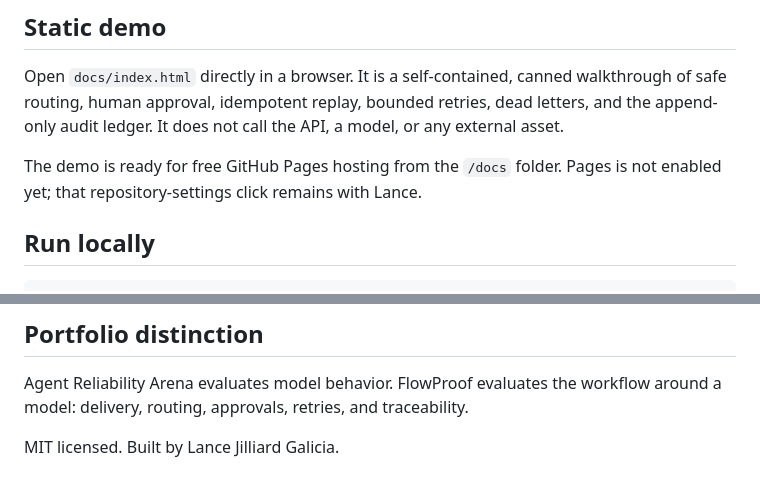
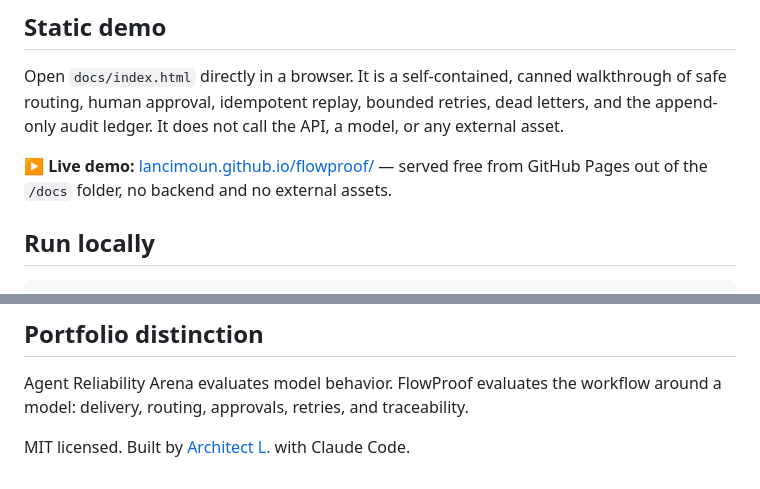
Before and after one commit to Lancimoun/flowproof, a Markdown page: README.md, 2 parts joined by grey strips. Drawn GitHub-style.

```diff
--- a/README.md
+++ b/README.md
@@ -22,7 +22,7 @@ This is a local `v0.1` vertical slice. It does not call an AI provider yet and i
 
 Open `docs/index.html` directly in a browser. It is a self-contained, canned walkthrough of safe routing, human approval, idempotent replay, bounded retries, dead letters, and the append-only audit ledger. It does not call the API, a model, or any external asset.
 
-The demo is ready for free GitHub Pages hosting from the `/docs` folder. Pages is not enabled yet; that repository-settings click remains with Lance.
+**▶ Live demo:** [lancimoun.github.io/flowproof/](https://lancimoun.github.io/flowproof/) — served free from GitHub Pages out of the `/docs` folder, no backend and no external assets.
 
 ## Run locally
 
@@ -67,4 +67,4 @@ Keeping the reliability core provider-free and dependency-free is deliberate —
 
 Agent Reliability Arena evaluates model behavior. FlowProof evaluates the workflow around a model: delivery, routing, approvals, retries, and traceability.
 
-MIT licensed. Built by Lance Jilliard Galicia.
+MIT licensed. Built by [Architect L.](https://github.com/Lancimoun) with Claude Code.
```
